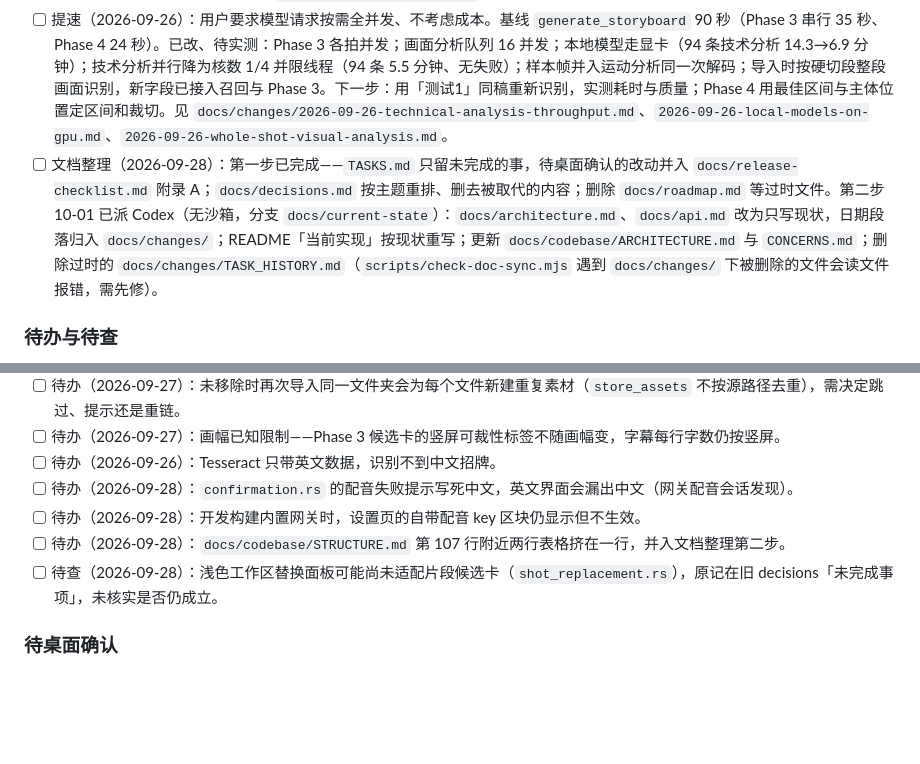
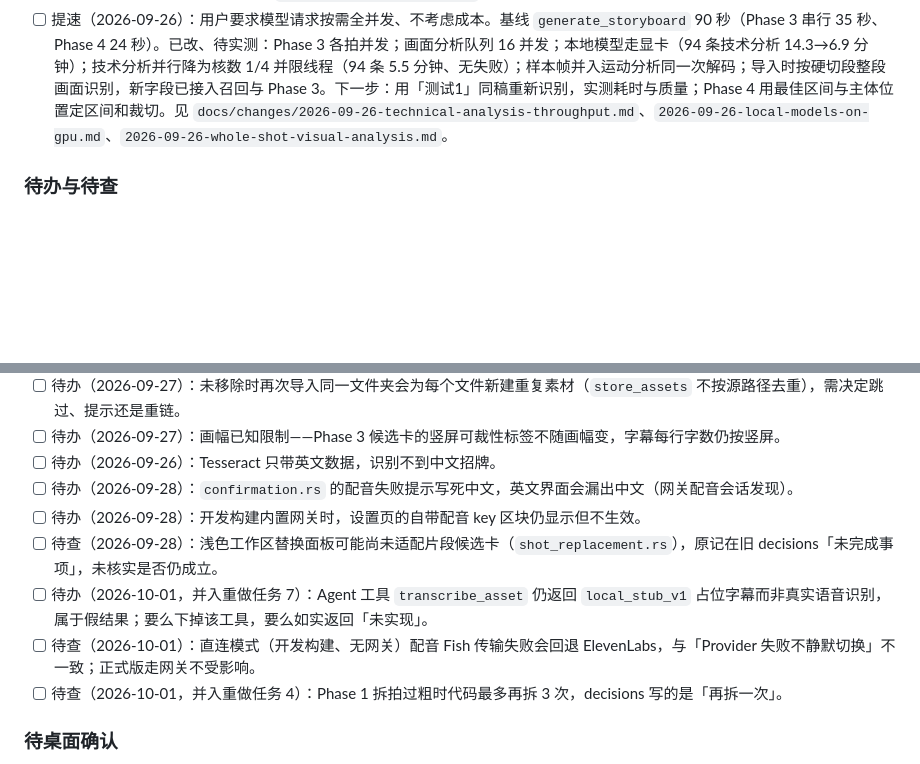
Before and after one commit to 946256344-lab/ai-edit-agent, a Markdown page: TASKS.md, 2 parts joined by grey strips. GitHub-like rendering; blank space fills up the shorter version.

Commit message:
docs: docs cleanup merged, log findings
Co-Authored-By: Claude Opus 5.5 <noreply@anthropic.com>

```diff
--- a/TASKS.md
+++ b/TASKS.md
@@ -7,7 +7,6 @@
 - [ ] P0 待定方案（2026-09-27）：产品核心收敛为「策划 + 选镜」，见 `docs/decisions.md` 首条。09-27 三次宣传片实测（94 条工业素材）暴露的问题——先编故事再硬凑画面、Agent 反问与说错结果、文字与画面对不上、别家品牌与展会画面入选——都按新方向重做，不再在精修层打补丁。方案思路已在会话「宣传片剪辑模式测试」里与用户讨论（09-29 起以它为准，不再派只读梳理会话）：先分体裁（叙事 / 宣传 / 花絮），体裁决定策划结构与「什么是好镜头」；素材不做人为分类。建议顺序：① 评测集与基线分数；② 底线过滤（失焦、抖动、别家品牌、展会等命中即淘汰）与可用性评分；③ 素材先行的策划（策划每段必须引用库里真实存在的镜头）；④ 镜头关系规则与体裁配方；⑤ 备选镜头随草稿交付。体裁确定方式已定（输入框默认「自动」由 AI 判断，可手选）；三种体裁标准 10-01 由主会话定暂行版（见 `docs/decisions.md` 首条，用户可改）。10-01 上线推迟（见 decisions「首发推迟」的可上线标准），选镜重做成为主线：方案已审定：`docs/plans/2026-10-01-footage-first-rework.md`，拍板项默认见 decisions 首条。8 个任务：1 评测基线（10-01 已派 Codex，分支 `feature/footage-eval`）→ 2 证据契约与补核验 → 3 体裁底线与可用性分 ∥ 4 素材策划与配方 → 5 选镜关系与最佳源窗 → 6 生成集成、时钟与版本；7 体裁入口与 Agent 事实回复可在 2 之后并行；8 三体裁真实验收最后。待用户提供：项目品牌身份（或确认无）、09-27 三次原始需求（找不到则标新基线）、叙事 12–20 条与花絮 15–25 条两套小素材、对机器预标的金标纠正。
 - [ ] 首发准备（2026-09-26，海外优先；10-01 用户决定推迟，达到 decisions「首发推迟」的可上线标准后再发）：09-28 已定 10-01 小范围免费内测，不设邀请名单、资格整个内测期有效，配音经网关代理开发者 key（见 `docs/decisions.md`「首发」）。仍待定：上游模型单次成本（D4）、交付物口径（D6）。09-28 已派执行会话「网关与配音」（网站 + 桌面两个仓库，已合并：网站 e6d35b1、桌面 6bdd34e；上线前用户须按顺序：先部署 Firestore 规则，再设 Vercel 环境变量并部署，见 `docs/changes/2026-09-28-gateway-voice.md`）与「官网页面」（已合并到网站 main e6d35b1；Terms / Privacy 与下载信息的占位待用户填写）。09-29 用户定：不设每人额度、配音改用 ElevenLabs，已派执行会话「关闭每人额度、网关配音改 ElevenLabs」（网站 + 桌面，已合并：网站 5a8b552、桌面 1808b6f）；桌面仓库目前公开，上线后再改私有。P0 剩余：正式域名构建、网站生产部署、经网关的 413 实测、CapCut 与 Resolve 实测交付、英文主路径验收、代码签名、英文 Terms/Privacy 与删除渠道、第三方许可（09-30 Codex 已完成并合并 3dc7c1e：汇总声明随安装包、设置里可查看；待确认 pycapcut 许可、Tesseract 配套 DLL 与 VC runtime 条款、FFmpeg 外部静态库声明，GPL 分发与 H.264/HEVC 专利需用户与法务确认；入口与安装包内容待桌面确认）。逐项见 `docs/release-checklist.md`。
 - [ ] 提速（2026-09-26）：用户要求模型请求按需全并发、不考虑成本。基线 `generate_storyboard` 90 秒（Phase 3 串行 35 秒、Phase 4 24 秒）。已改、待实测：Phase 3 各拍并发；画面分析队列 16 并发；本地模型走显卡（94 条技术分析 14.3→6.9 分钟）；技术分析并行降为核数 1/4 并限线程（94 条 5.5 分钟、无失败）；样本帧并入运动分析同一次解码；导入时按硬切段整段画面识别，新字段已接入召回与 Phase 3。下一步：用「测试1」同稿重新识别，实测耗时与质量；Phase 4 用最佳区间与主体位置定区间和裁切。见 `docs/changes/2026-09-26-technical-analysis-throughput.md`、`2026-09-26-local-models-on-gpu.md`、`2026-09-26-whole-shot-visual-analysis.md`。
-- [ ] 文档整理（2026-09-28）：第一步已完成——`TASKS.md` 只留未完成的事，待桌面确认的改动并入 `docs/release-checklist.md` 附录 A；`docs/decisions.md` 按主题重排、删去被取代的内容；删除 `docs/roadmap.md` 等过时文件。第二步 10-01 已派 Codex（无沙箱，分支 `docs/current-state`）：`docs/architecture.md`、`docs/api.md` 改为只写现状，日期段落归入 `docs/changes/`；README「当前实现」按现状重写；更新 `docs/codebase/ARCHITECTURE.md` 与 `CONCERNS.md`；删除过时的 `docs/changes/TASK_HISTORY.md`（`scripts/check-doc-sync.mjs` 遇到 `docs/changes/` 下被删除的文件会读文件报错，需先修）。
 
 ### 待办与待查
 
@@ -18,8 +17,10 @@
 - [ ] 待办（2026-09-26）：Tesseract 只带英文数据，识别不到中文招牌。
 - [ ] 待办（2026-09-28）：`confirmation.rs` 的配音失败提示写死中文，英文界面会漏出中文（网关配音会话发现）。
 - [ ] 待办（2026-09-28）：开发构建内置网关时，设置页的自带配音 key 区块仍显示但不生效。
-- [ ] 待办（2026-09-28）：`docs/codebase/STRUCTURE.md` 第 107 行附近两行表格挤在一行，并入文档整理第二步。
 - [ ] 待查（2026-09-28）：浅色工作区替换面板可能尚未适配片段候选卡（`shot_replacement.rs`），原记在旧 decisions「未完成事项」，未核实是否仍成立。
+- [ ] 待办（2026-10-01，并入重做任务 7）：Agent 工具 `transcribe_asset` 仍返回 `local_stub_v1` 占位字幕而非真实语音识别，属于假结果；要么下掉该工具，要么如实返回「未实现」。
+- [ ] 待查（2026-10-01）：直连模式（开发构建、无网关）配音 Fish 传输失败会回退 ElevenLabs，与「Provider 失败不静默切换」不一致；正式版走网关不受影响。
+- [ ] 待查（2026-10-01，并入重做任务 4）：Phase 1 拆拍过粗时代码最多再拆 3 次，decisions 写的是「再拆一次」。
 
 ### 待桌面确认
 
```
